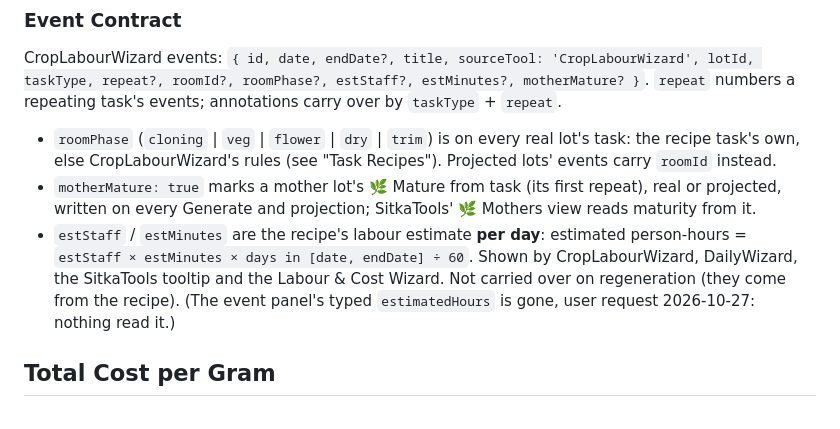
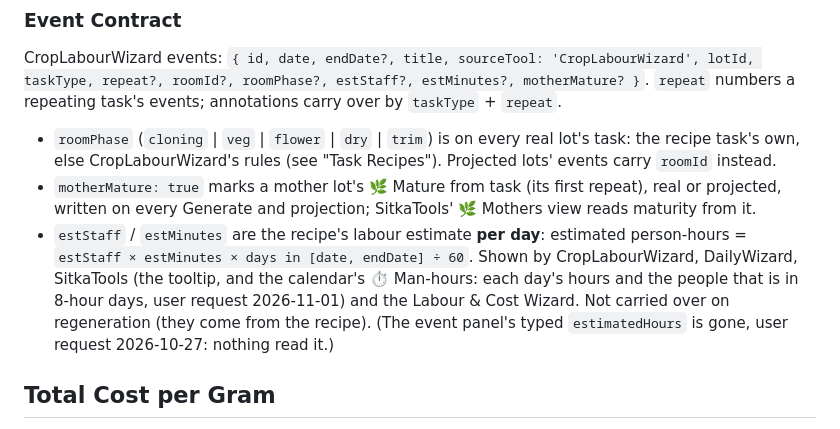
Before and after one commit to NonGreasyRelief/sitkatools, a Markdown page: CLAUDE.md, the part around one of its changes. Rendered like a GitHub page.

```diff
--- a/CLAUDE.md
+++ b/CLAUDE.md
@@ -187,7 +187,7 @@ CropLabourWizard events: `{ id, date, endDate?, title, sourceTool: 'CropLabourWi
 
 - `roomPhase` (`cloning` | `veg` | `flower` | `dry` | `trim`) is on every real lot's task: the recipe task's own, else CropLabourWizard's rules (see "Task Recipes"). Projected lots' events carry `roomId` instead.
 - `motherMature: true` marks a mother lot's 🌿 Mature from task (its first repeat), real or projected, written on every Generate and projection; SitkaTools' 🌿 Mothers view reads maturity from it.
-- `estStaff` / `estMinutes` are the recipe's labour estimate **per day**: estimated person-hours = `estStaff × estMinutes × days in [date, endDate] ÷ 60`. Shown by CropLabourWizard, DailyWizard, the SitkaTools tooltip and the Labour & Cost Wizard. Not carried over on regeneration (they come from the recipe). (The event panel's typed `estimatedHours` is gone, user request 2026-10-27: nothing read it.)
+- `estStaff` / `estMinutes` are the recipe's labour estimate **per day**: estimated person-hours = `estStaff × estMinutes × days in [date, endDate] ÷ 60`. Shown by CropLabourWizard, DailyWizard, SitkaTools (the tooltip, and the calendar's ⏱ Man-hours: each day's hours and the people that is in 8-hour days, user request 2026-11-01) and the Labour & Cost Wizard. Not carried over on regeneration (they come from the recipe). (The event panel's typed `estimatedHours` is gone, user request 2026-10-27: nothing read it.)
 
 ## Total Cost per Gram
 
```
Also changed, not shown: other parts of CLAUDE.md (+1 -1 lines), DECISIONS.md (+1 -0 lines), SitkaTools/CLAUDE.md (+4 -0 lines).
